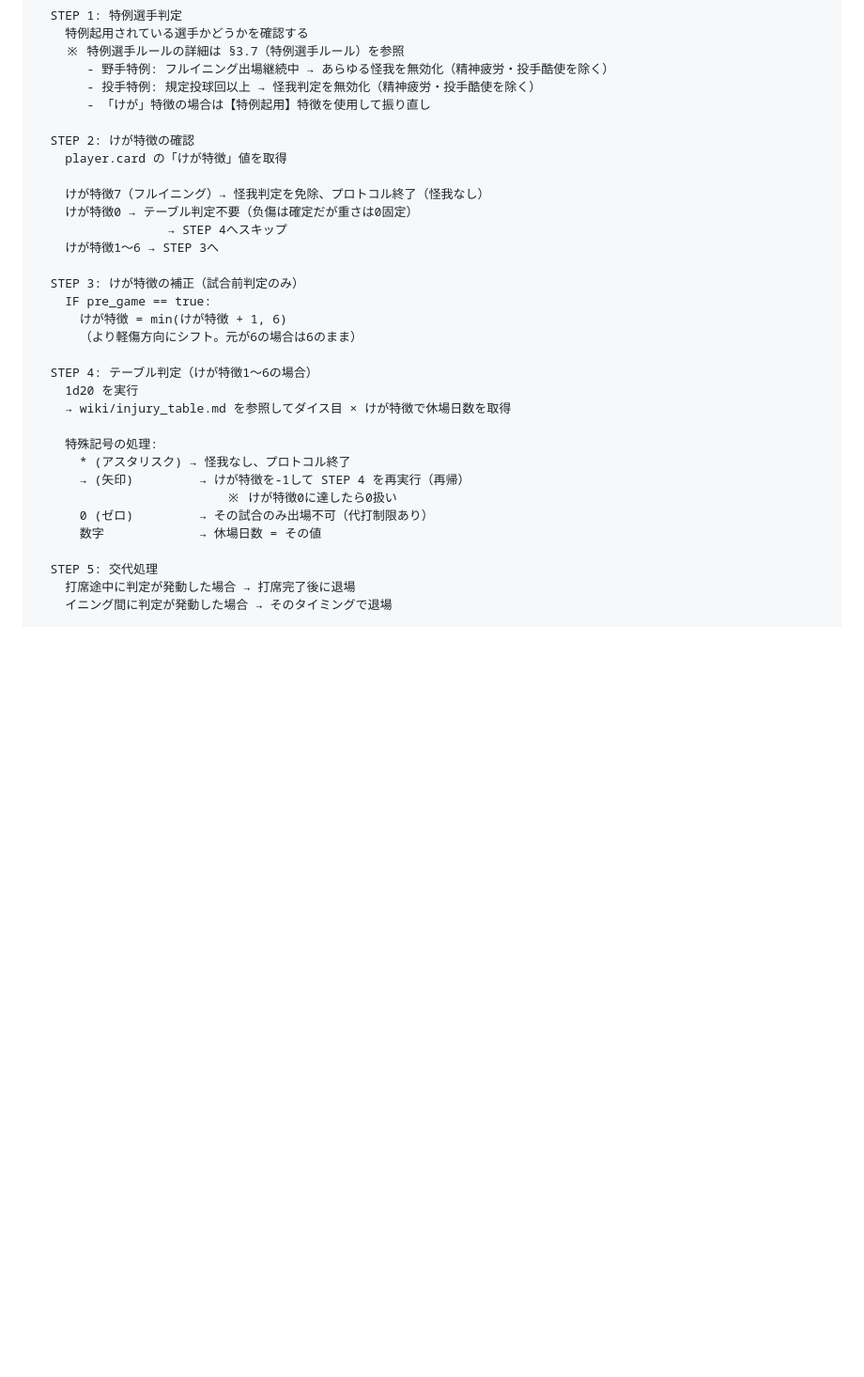
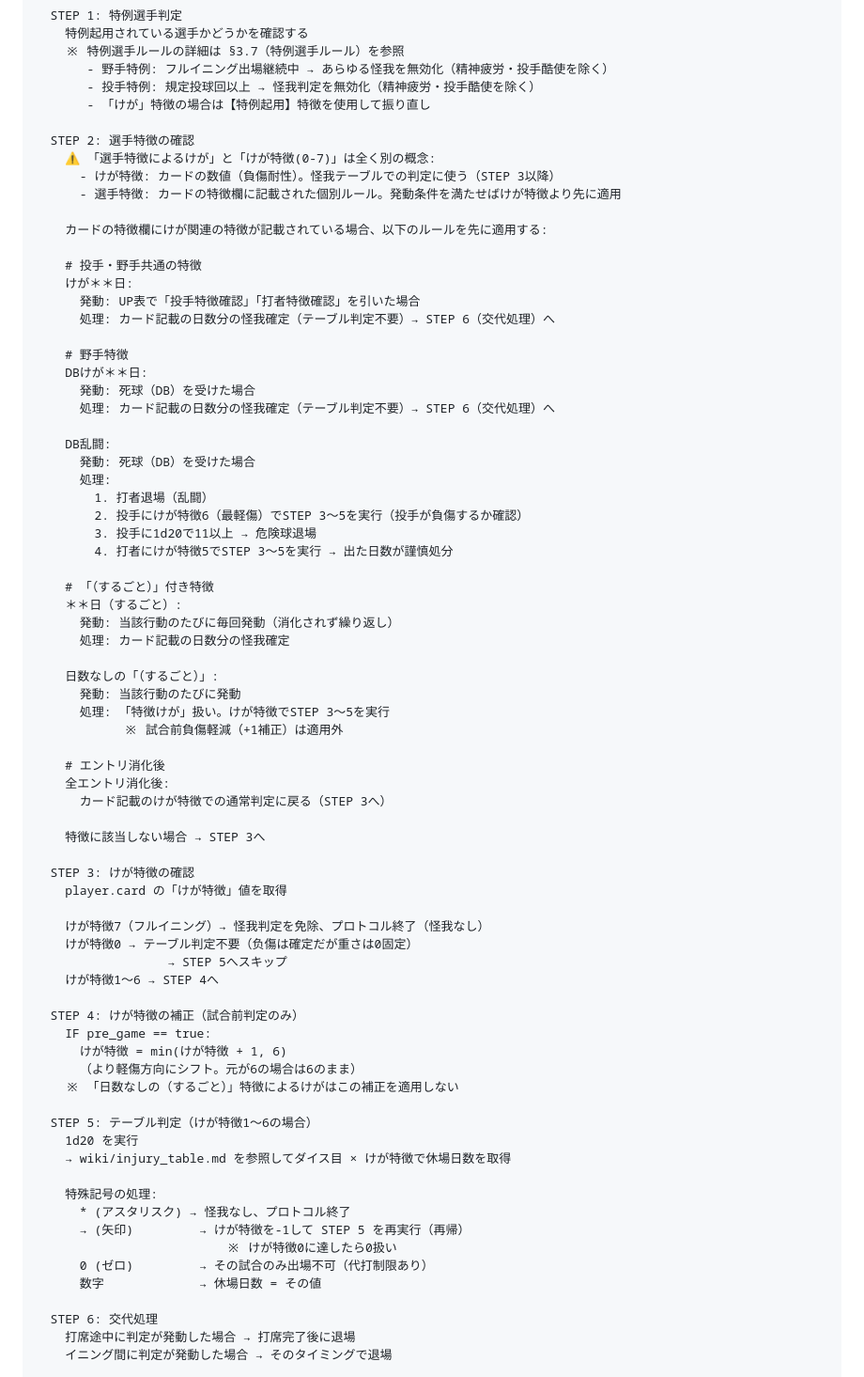
Before and after one commit to whiterochen73/thbigmatome, a Markdown page: thbig-rules/rulebook/09-injuries.md, the part around the change. Shown at 94% size. Rendered like a GitHub page; blank space fills up the shorter version.

Commit message:
fix(rulebook): 09-injuries負傷判定にSTEP2選手特徴確認を追加 (cmd_917)
負傷判定プロトコルに選手特徴によるけが判定ステップを追加:
- STEP2: 選手特徴確認（けが**日、DBけが**日、DB乱闘、するごと付き等）
- けが特徴(0-7)と選手特徴によるけがが別概念であることを明記
- STEP番号繰り下げ（旧2→3, 3→4, 4→5, 5→6）

Co-Authored-By: Claude Opus 4.6 <noreply@anthropic.com>

```diff
--- a/thbig-rules/rulebook/09-injuries.md
+++ b/thbig-rules/rulebook/09-injuries.md
@@ -51,31 +51,73 @@ INJURY_PROTOCOL:
        - 投手特例: 規定投球回以上 → 怪我判定を無効化（精神疲労・投手酷使を除く）
        - 「けが」特徴の場合は【特例起用】特徴を使用して振り直し
 
-  STEP 2: けが特徴の確認
+  STEP 2: 選手特徴の確認
+    ⚠️ 「選手特徴によるけが」と「けが特徴(0-7)」は全く別の概念:
+      - けが特徴: カードの数値（負傷耐性）。怪我テーブルでの判定に使う（STEP 3以降）
+      - 選手特徴: カードの特徴欄に記載された個別ルール。発動条件を満たせばけが特徴より先に適用
+
+    カードの特徴欄にけが関連の特徴が記載されている場合、以下のルールを先に適用する:
+
+    # 投手・野手共通の特徴
+    けが＊＊日:
+      発動: UP表で「投手特徴確認」「打者特徴確認」を引いた場合
+      処理: カード記載の日数分の怪我確定（テーブル判定不要）→ STEP 6（交代処理）へ
+
+    # 野手特徴
+    DBけが＊＊日:
+      発動: 死球（DB）を受けた場合
+      処理: カード記載の日数分の怪我確定（テーブル判定不要）→ STEP 6（交代処理）へ
+
+    DB乱闘:
+      発動: 死球（DB）を受けた場合
+      処理:
+        1. 打者退場（乱闘）
+        2. 投手にけが特徴6（最軽傷）でSTEP 3〜5を実行（投手が負傷するか確認）
+        3. 投手に1d20で11以上 → 危険球退場
+        4. 打者にけが特徴5でSTEP 3〜5を実行 → 出た日数が謹慎処分
+
+    # 「（するごと）」付き特徴
+    ＊＊日（するごと）:
+      発動: 当該行動のたびに毎回発動（消化されず繰り返し）
+      処理: カード記載の日数分の怪我確定
+
+    日数なしの「（するごと）」:
+      発動: 当該行動のたびに発動
+      処理: 「特徴けが」扱い。けが特徴でSTEP 3〜5を実行
+            ※ 試合前負傷軽減（+1補正）は適用外
+
+    # エントリ消化後
+    全エントリ消化後:
+      カード記載のけが特徴での通常判定に戻る（STEP 3へ）
+
+    特徴に該当しない場合 → STEP 3へ
+
+  STEP 3: けが特徴の確認
     player.card の「けが特徴」値を取得
 
     けが特徴7（フルイニング）→ 怪我判定を免除、プロトコル終了（怪我なし）
     けが特徴0 → テーブル判定不要（负傷は確定だが重さは0固定）
-                  → STEP 4へスキップ
-    けが特徴1〜6 → STEP 3へ
+                  → STEP 5へスキップ
+    けが特徴1〜6 → STEP 4へ
 
-  STEP 3: けが特徴の補正（試合前判定のみ）
+  STEP 4: けが特徴の補正（試合前判定のみ）
     IF pre_game == true:
       けが特徴 = min(けが特徴 + 1, 6)
       （より軽傷方向にシフト。元が6の場合は6のまま）
+    ※ 「日数なしの（するごと）」特徴によるけがはこの補正を適用しない
 
-  STEP 4: テーブル判定（けが特徴1〜6の場合）
+  STEP 5: テーブル判定（けが特徴1〜6の場合）
     1d20 を実行
     → wiki/injury_table.md を参照してダイス目 × けが特徴で休場日数を取得
 
     特殊記号の処理:
       * (アスタリスク) → 怪我なし、プロトコル終了
-      → (矢印)         → けが特徴を-1して STEP 4 を再実行（再帰）
+      → (矢印)         → けが特徴を-1して STEP 5 を再実行（再帰）
                           ※ けが特徴0に達したら0扱い
       0 (ゼロ)         → その試合のみ出場不可（代打制限あり）
       数字             → 休場日数 = その値
 
-  STEP 5: 交代処理
+  STEP 6: 交代処理
     打席途中に判定が発動した場合 → 打席完了後に退場
     イニング間に判定が発動した場合 → そのタイミングで退場
 
```
